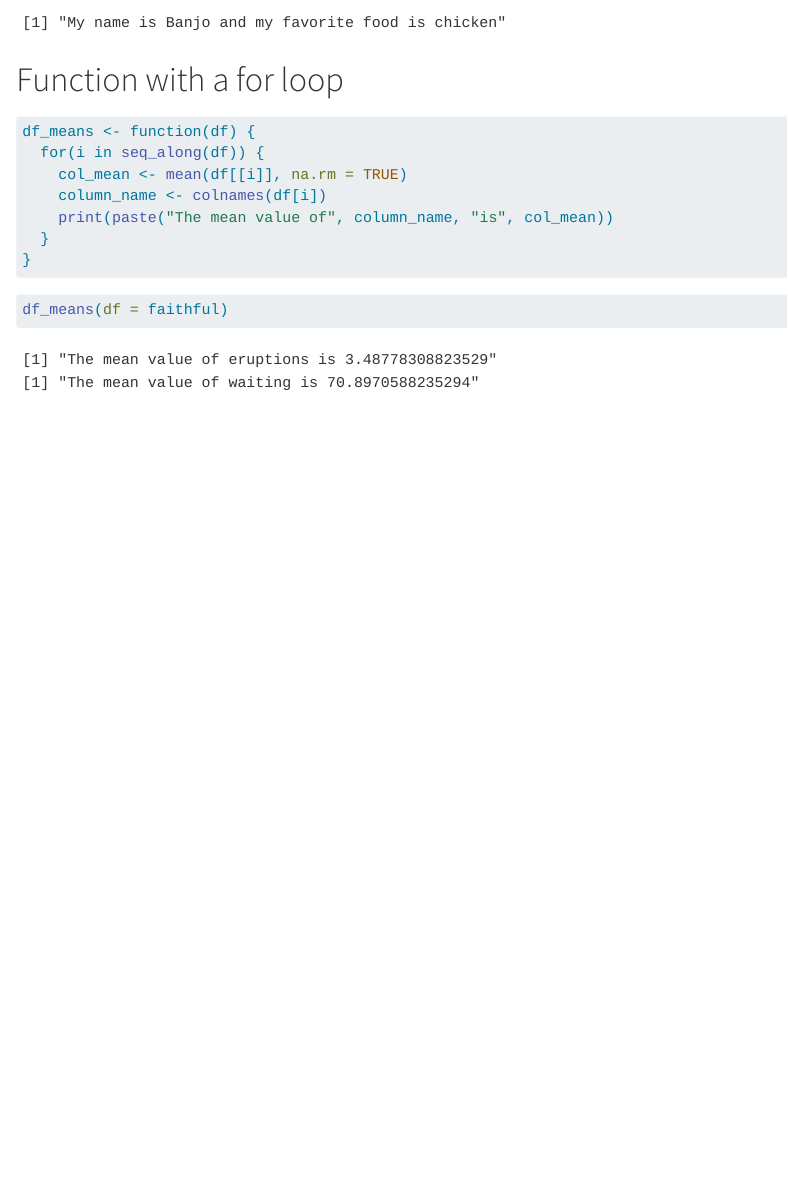
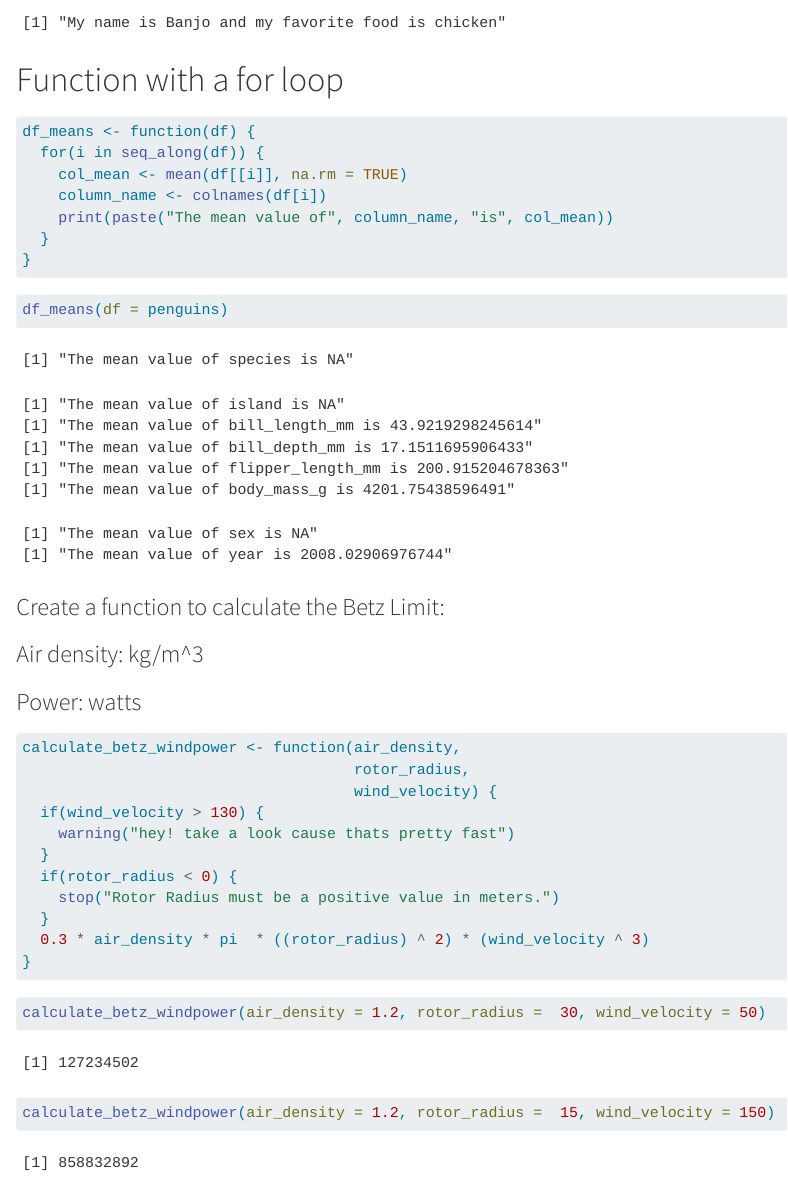
Before and after one commit to p-park6/eds221-day4-comp1, a Quarto document (eds221-day4-comp1.qmd): the page in a window 1100 px wide, from 3230 px down. Rendered offline with R 4.5, knitr and Pandoc in place of Quarto, with nearby package versions; some code elsewhere in the file could not run offline; long lines of code are wrapped.

Commit message:
more code

````diff
--- a/eds221-day4-comp1.qmd
+++ b/eds221-day4-comp1.qmd
@@ -150,5 +150,32 @@ df_means <- function(df) {
 ```
 
 ```{r}
-df_means(df = faithful)
+df_means(df = penguins)
 ```
+
+### Create a function to calculate the Betz Limit:
+
+### Air density: kg/m^3
+
+### Power: watts
+```{r}
+calculate_betz_windpower <- function(air_density,
+                                     rotor_radius,
+                                     wind_velocity) {
+  if(wind_velocity > 130) {
+    warning("hey! take a look cause thats pretty fast")
+  }
+  if(rotor_radius < 0) {
+    stop("Rotor Radius must be a positive value in meters.")
+  }
+  0.3 * air_density * pi  * ((rotor_radius) ^ 2) * (wind_velocity ^ 3)
+}
+```
+
+```{r}
+calculate_betz_windpower(air_density = 1.2, rotor_radius =  30, wind_velocity = 50)
+```
+
+```{r}
+calculate_betz_windpower(air_density = 1.2, rotor_radius =  15, wind_velocity = 150)
+```
````
